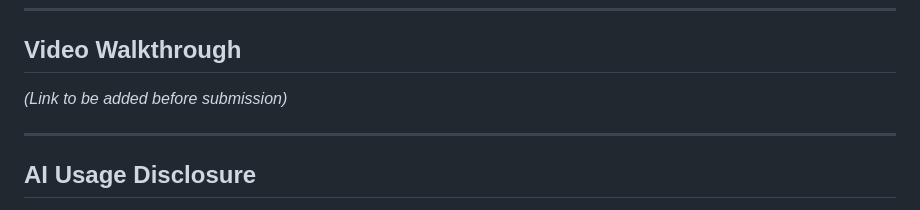
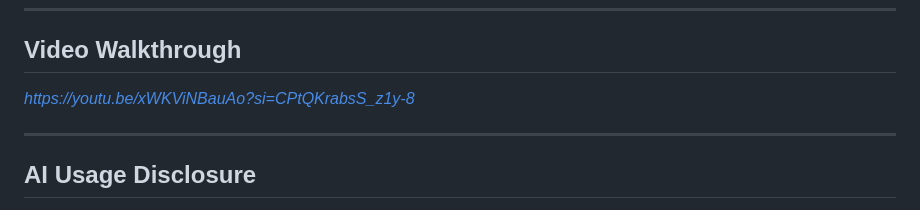
Before and after one commit to GabbyIT-pixel/G10-Urban-mobility-data-explorer, a Markdown page: README.md, the part around the change. Drawn GitHub-style.

Commit message:
Add video walkthrough link to README

```diff
--- a/README.md
+++ b/README.md
@@ -353,7 +353,7 @@ Full dead-letter log: `backend/data/logs/dead_letter.csv`
 
 ## Video Walkthrough
 
-*(Link to be added before submission)*
+*https://youtu.be/xWKViNBauAo?si=CPtQKrabsS_z1y-8*
 
 ---
 
```
